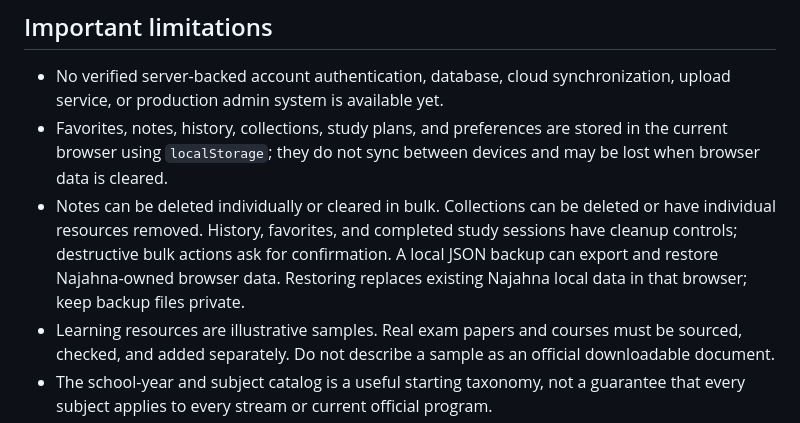
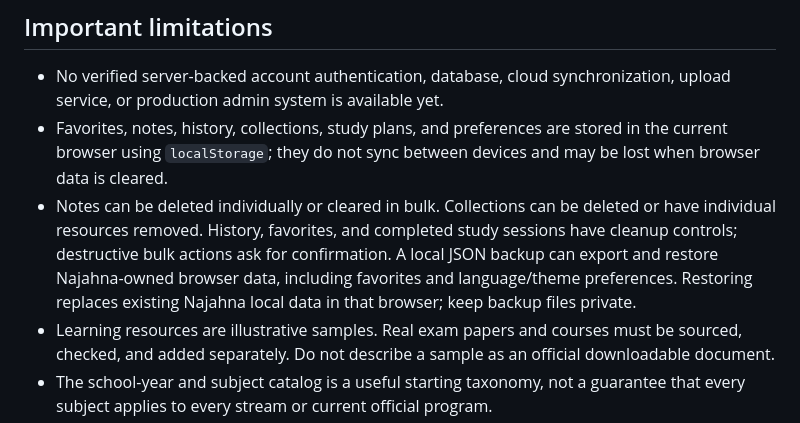
Before and after one commit to hhkskkkdjwbf-bot/Najahna-, a Markdown page: README.md, the part around the change. Drawn GitHub-style.

Commit message:
Document complete local backup coverage

```diff
--- a/README.md
+++ b/README.md
@@ -68,7 +68,7 @@ Opening the HTML directly with `file://` may block ES module imports in some bro
 
 - No verified server-backed account authentication, database, cloud synchronization, upload service, or production admin system is available yet.
 - Favorites, notes, history, collections, study plans, and preferences are stored in the current browser using `localStorage`; they do not sync between devices and may be lost when browser data is cleared.
-- Notes can be deleted individually or cleared in bulk. Collections can be deleted or have individual resources removed. History, favorites, and completed study sessions have cleanup controls; destructive bulk actions ask for confirmation. A local JSON backup can export and restore Najahna-owned browser data. Restoring replaces existing Najahna local data in that browser; keep backup files private.
+- Notes can be deleted individually or cleared in bulk. Collections can be deleted or have individual resources removed. History, favorites, and completed study sessions have cleanup controls; destructive bulk actions ask for confirmation. A local JSON backup can export and restore Najahna-owned browser data, including favorites and language/theme preferences. Restoring replaces existing Najahna local data in that browser; keep backup files private.
 - Learning resources are illustrative samples. Real exam papers and courses must be sourced, checked, and added separately. Do not describe a sample as an official downloadable document.
 - The school-year and subject catalog is a useful starting taxonomy, not a guarantee that every subject applies to every stream or current official program.
 - The average calculator is an estimate; official calculation rules can vary by grade, stream, subject coefficients, and term.
```
